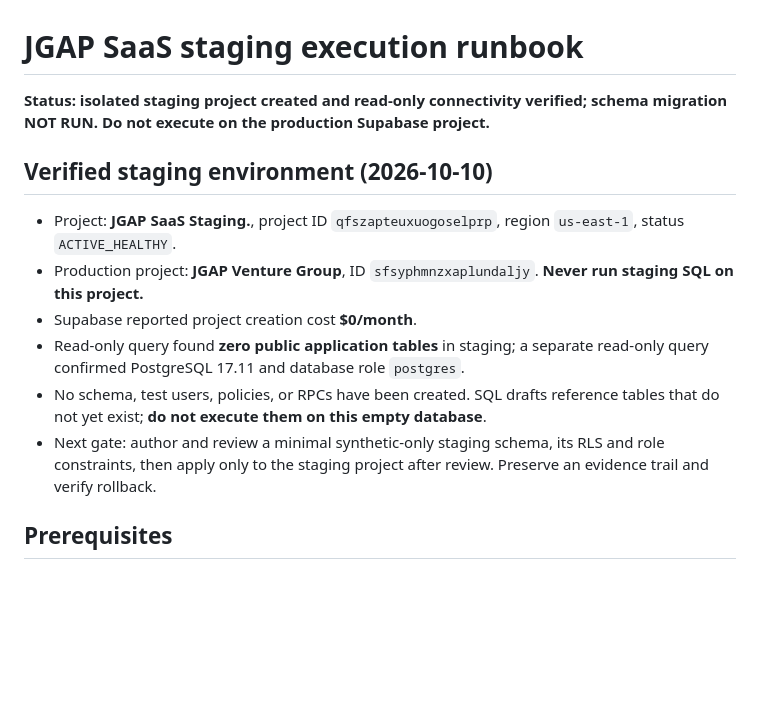
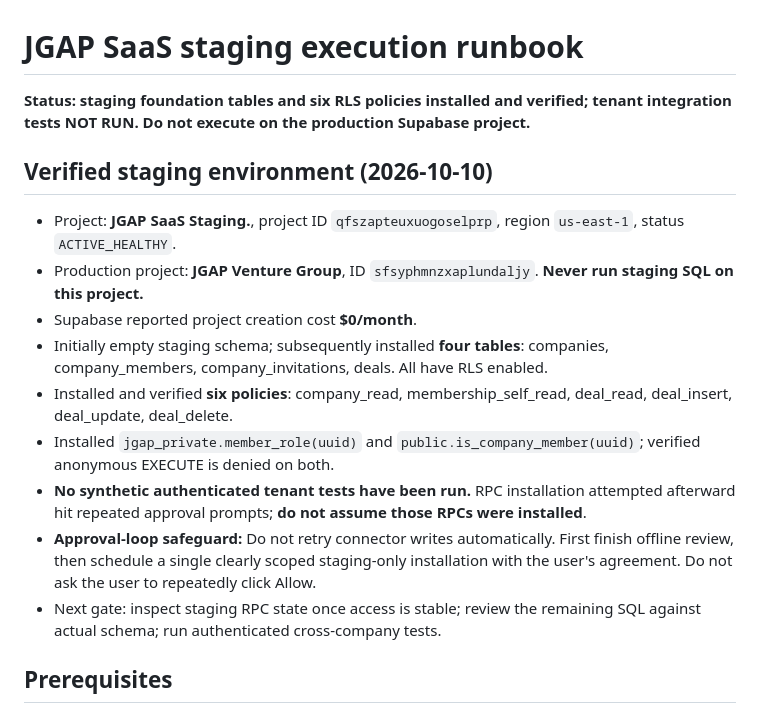
Before and after one commit to jgapventuregroup/JGAP-Venture-Group, a Markdown page: backend/STAGING_EXECUTION_RUNBOOK.md, the part around the change. Drawn GitHub-style; blank space fills up the shorter version.

Commit message:
Record installed staging RLS and prevent repeated permission loops

```diff
--- a/backend/STAGING_EXECUTION_RUNBOOK.md
+++ b/backend/STAGING_EXECUTION_RUNBOOK.md
@@ -1,14 +1,17 @@
 # JGAP SaaS staging execution runbook
 
-**Status: isolated staging project created and read-only connectivity verified; schema migration NOT RUN. Do not execute on the production Supabase project.**
+**Status: staging foundation tables and six RLS policies installed and verified; tenant integration tests NOT RUN. Do not execute on the production Supabase project.**
 
 ## Verified staging environment (2026-10-10)
 - Project: **JGAP SaaS Staging.**, project ID `qfszapteuxuogoselprp`, region `us-east-1`, status `ACTIVE_HEALTHY`.
 - Production project: **JGAP Venture Group**, ID `sfsyphmnzxaplundaljy`. **Never run staging SQL on this project.**
 - Supabase reported project creation cost **$0/month**.
-- Read-only query found **zero public application tables** in staging; a separate read-only query confirmed PostgreSQL 17.11 and database role `postgres`.
-- No schema, test users, policies, or RPCs have been created. SQL drafts reference tables that do not yet exist; **do not execute them on this empty database**.
-- Next gate: author and review a minimal synthetic-only staging schema, its RLS and role constraints, then apply only to the staging project after review. Preserve an evidence trail and verify rollback.
+- Initially empty staging schema; subsequently installed **four tables**: companies, company_members, company_invitations, deals. All have RLS enabled.
+- Installed and verified **six policies**: company_read, membership_self_read, deal_read, deal_insert, deal_update, deal_delete.
+- Installed `jgap_private.member_role(uuid)` and `public.is_company_member(uuid)`; verified anonymous EXECUTE is denied on both.
+- **No synthetic authenticated tenant tests have been run.** RPC installation attempted afterward hit repeated approval prompts; **do not assume those RPCs were installed**.
+- **Approval-loop safeguard:** Do not retry connector writes automatically. First finish offline review, then schedule a single clearly scoped staging-only installation with the user's agreement. Do not ask the user to repeatedly click Allow.
+- Next gate: inspect staging RPC state once access is stable; review the remaining SQL against actual schema; run authenticated cross-company tests.
 
 ## Prerequisites
 1. Obtain explicit owner approval for a **separate, isolated test environment** and confirm its cost is $0 before provisioning. If free staging is unavailable, stop and request a decision.
```
